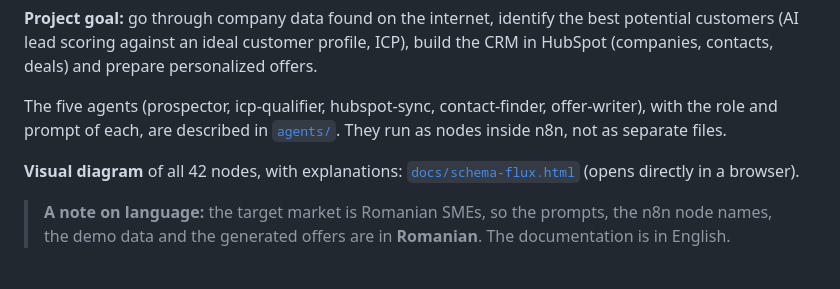
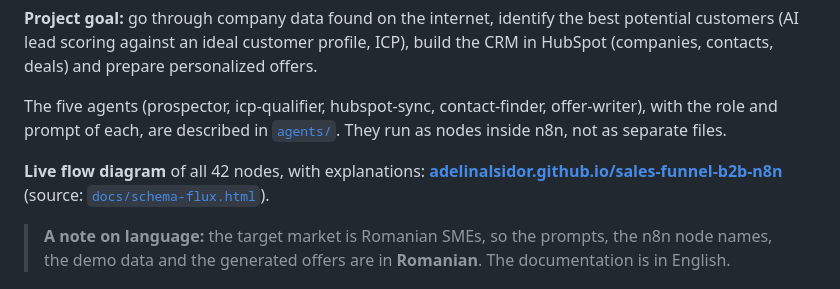
Before and after one commit to adelinalsidor/sales-funnel-b2b-n8n, a Markdown page: README.md, the part around the change. GitHub-like rendering.

Commit message:
README: link to the live flow diagram on GitHub Pages
Co-Authored-By: Claude Sonnet 5.5 <noreply@anthropic.com>

```diff
--- a/README.md
+++ b/README.md
@@ -8,7 +8,7 @@ From a list of companies to a **personalized, ready-to-approve offer**, with the
 
 The five agents (prospector, icp-qualifier, hubspot-sync, contact-finder, offer-writer), with the role and prompt of each, are described in [`agents/`](agents/README.md). They run as nodes inside n8n, not as separate files.
 
-**Visual diagram** of all 42 nodes, with explanations: [`docs/schema-flux.html`](docs/schema-flux.html) (opens directly in a browser).
+**Live flow diagram** of all 42 nodes, with explanations: **[adelinalsidor.github.io/sales-funnel-b2b-n8n](https://adelinalsidor.github.io/sales-funnel-b2b-n8n/)** (source: [`docs/schema-flux.html`](docs/schema-flux.html)).
 
 > **A note on language:** the target market is Romanian SMEs, so the prompts, the n8n node names, the demo data and the generated offers are in **Romanian**. The documentation is in English.
 
```
